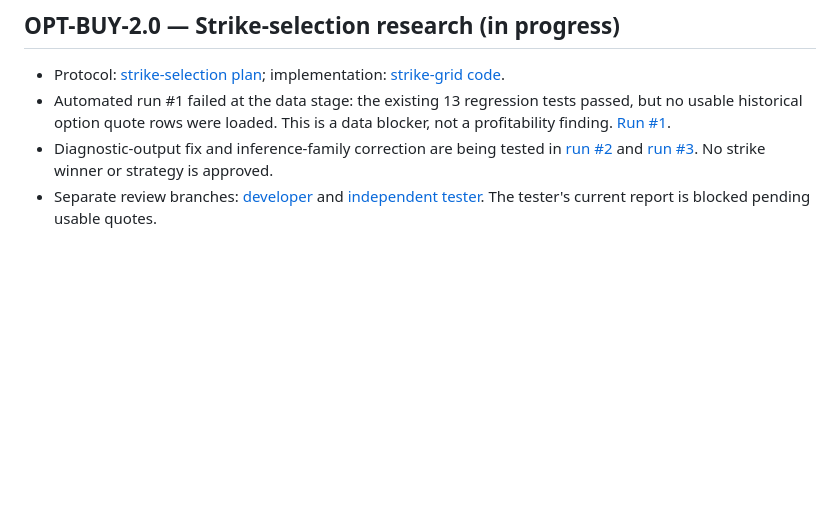
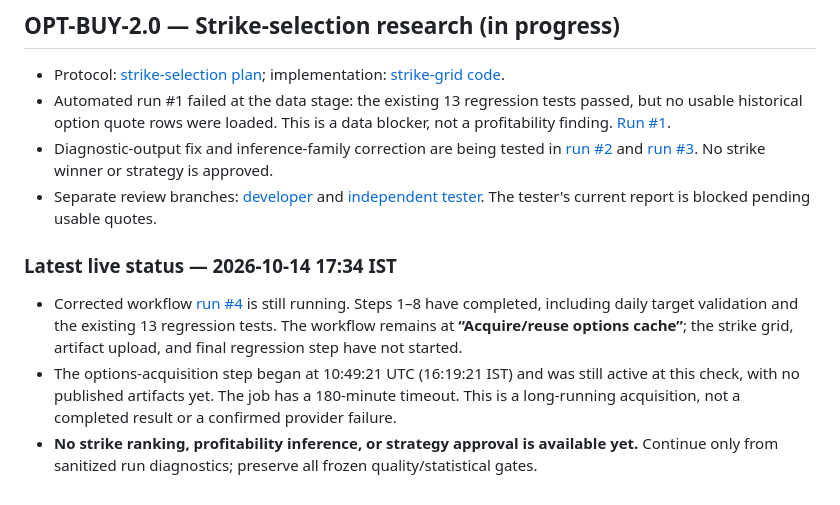
Before and after one commit to vishnuvcr/Naked-Options-v2, a Markdown page: README.md, the part around the change. Rendered like a GitHub page; blank space fills up the shorter version.

Commit message:
docs: record live OPT-BUY-2.0 workflow status

```diff
--- a/README.md
+++ b/README.md
@@ -106,3 +106,10 @@ Frozen gates failed: strangle quote coverage 69.18% (minimum 80%) and conflictin
 - Automated run #1 failed at the data stage: the existing 13 regression tests passed, but no usable historical option quote rows were loaded. This is a data blocker, not a profitability finding. [Run #1](https://github.com/vishnuvcr/Naked-Options-v2/actions/runs/38551789841).
 - Diagnostic-output fix and inference-family correction are being tested in [run #2](https://github.com/vishnuvcr/Naked-Options-v2/actions/runs/38551939491) and [run #3](https://github.com/vishnuvcr/Naked-Options-v2/actions/runs/38552000337). No strike winner or strategy is approved.
 - Separate review branches: [developer](https://github.com/vishnuvcr/Naked-Options-v2/tree/research/option-strike-selection-developer) and [independent tester](https://github.com/vishnuvcr/Naked-Options-v2/tree/research/option-strike-selection-independent-tester). The tester's current report is blocked pending usable quotes.
+
+
+### Latest live status — 2026-10-14 17:34 IST
+
+- Corrected workflow [run #4](https://github.com/vishnuvcr/Naked-Options-v2/actions/runs/38552144097) is still running. Steps 1–8 have completed, including daily target validation and the existing 13 regression tests. The workflow remains at **“Acquire/reuse options cache”**; the strike grid, artifact upload, and final regression step have not started.
+- The options-acquisition step began at 10:49:21 UTC (16:19:21 IST) and was still active at this check, with no published artifacts yet. The job has a 180-minute timeout. This is a long-running acquisition, not a completed result or a confirmed provider failure.
+- **No strike ranking, profitability inference, or strategy approval is available yet.** Continue only from sanitized run diagnostics; preserve all frozen quality/statistical gates.
```
